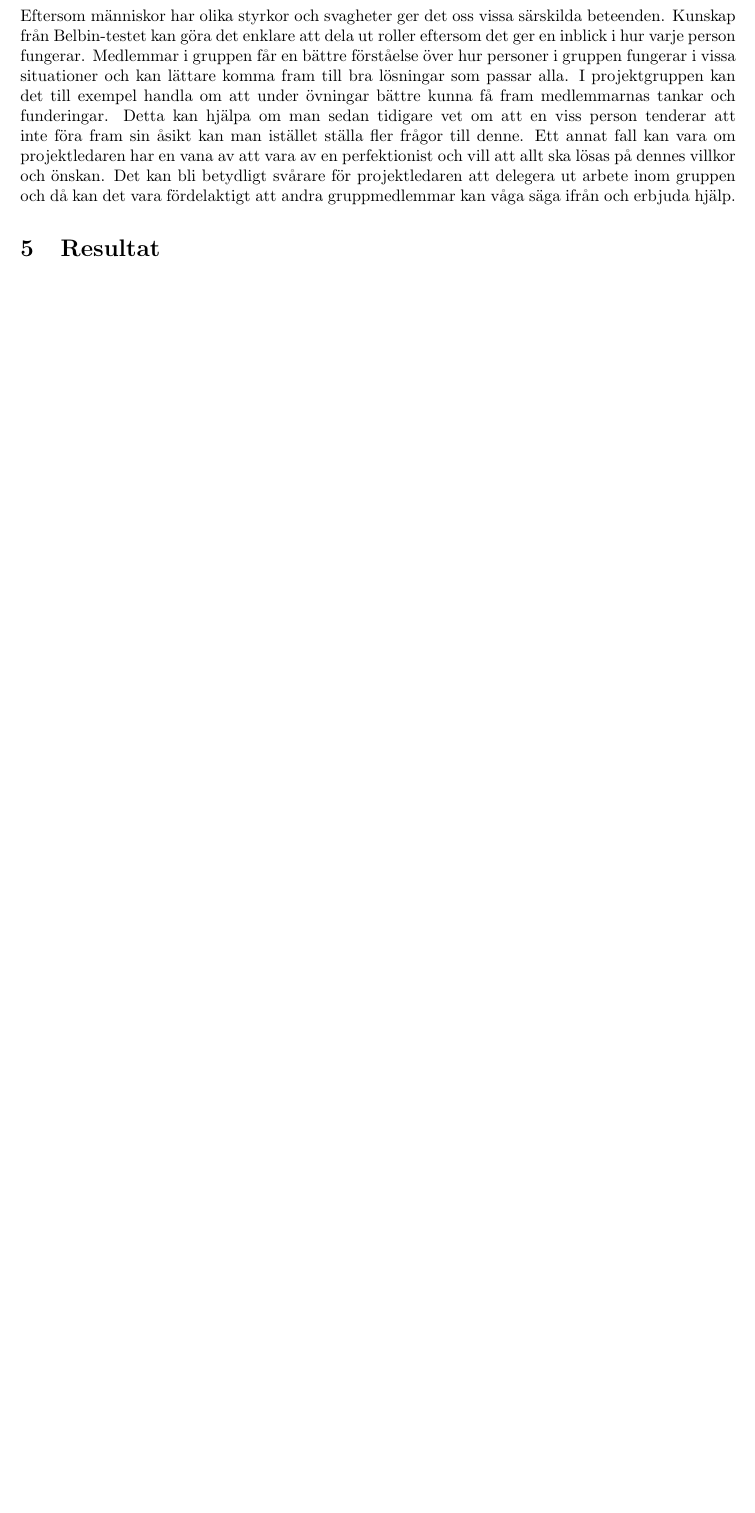
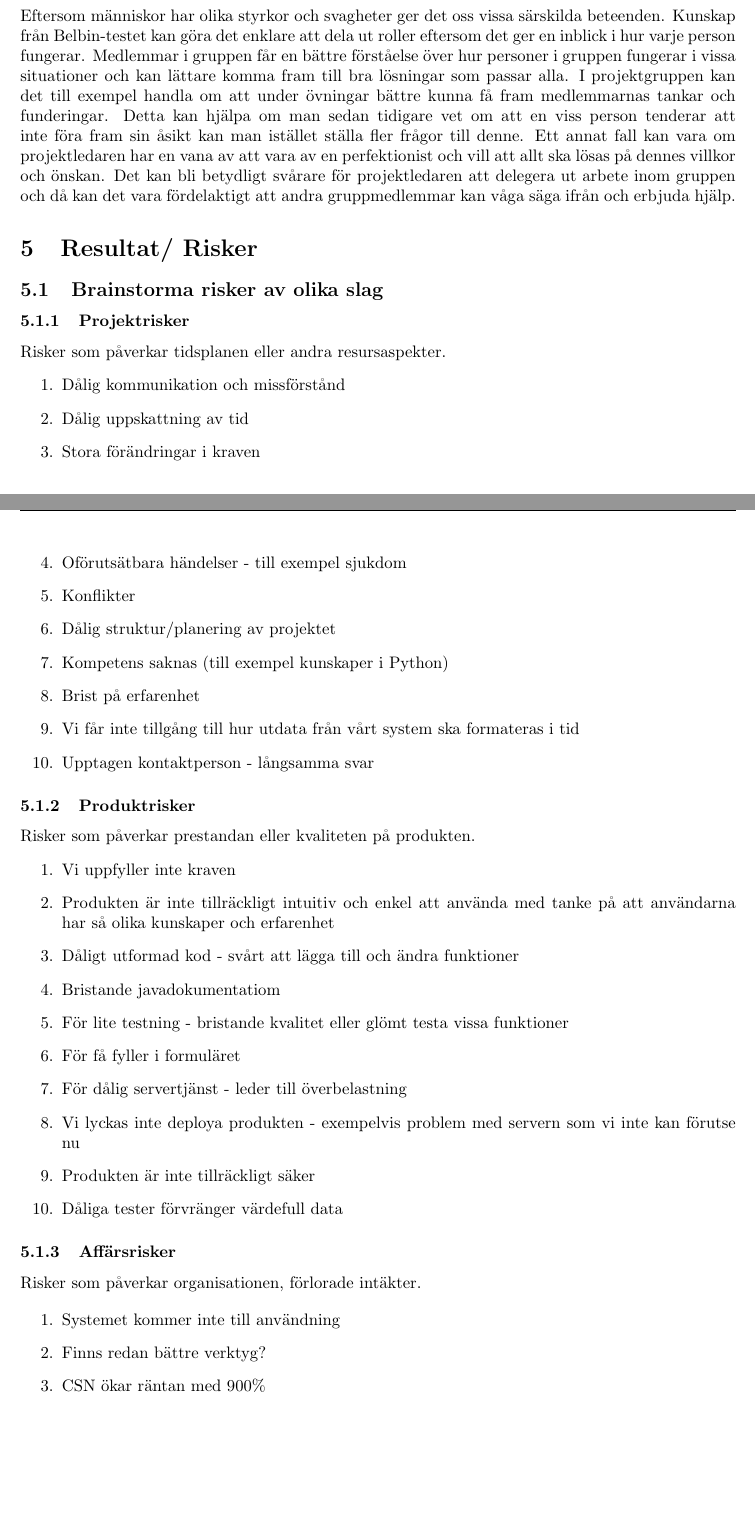
Before and after one commit to Sjofil/HASAB-IDA3, a LaTeX document (Processrapport/Processrapport/main.tex): part of page 13 of 15 before the commit and two parts of pages 13 and 14 of 17 after it, the two joined at a grey line, cut so that both start at the same text, the shorter picture padded with empty space. Compiled offline with pdfLaTeX.

Commit message:
Update main.tex
added riskanalys

```diff
--- a/Processrapport/Processrapport/main.tex
+++ b/Processrapport/Processrapport/main.tex
@@ -396,5 +396,44 @@ annat fall kan vara om projektledaren har en vana av att vara av en perfektionis
 allt ska lösas på dennes villkor och önskan. Det kan bli betydligt svårare för projektledaren att
 delegera ut arbete inom gruppen och då kan det vara fördelaktigt att andra gruppmedlemmar
 kan våga säga ifrån och erbjuda hjälp.
-\section{Resultat}
+\section{Resultat/ Risker}
 
+\subsection{Brainstorma risker av olika slag}
+\subsubsection{Projektrisker}
+Risker som påverkar tidsplanen eller andra resursaspekter.
+\begin{enumerate}
+\item Dålig kommunikation och missförstånd
+\item Dålig uppskattning av tid
+\item Stora förändringar i kraven
+\item Oförutsätbara händelser - till exempel sjukdom
+\item Konflikter
+\item Dålig struktur/planering av projektet
+\item Kompetens saknas (till exempel kunskaper i Python)
+\item Brist på erfarenhet
+\item Vi får inte tillgång till hur utdata från vårt system ska formateras i tid
+\item Upptagen kontaktperson - långsamma svar
+\end{enumerate}
+
+\subsubsection{Produktrisker}
+Risker som påverkar prestandan eller kvaliteten på produkten.
+\begin{enumerate}
+    \item Vi uppfyller inte kraven
+    \item Produkten är inte tillräckligt intuitiv och enkel att använda med tanke på att användarna har så olika kunskaper och erfarenhet
+    \item Dåligt utformad kod - svårt att lägga till och ändra funktioner
+    \item Bristande javadokumentatiom
+    \item För lite testning - bristande kvalitet eller glömt testa vissa funktioner
+    \item För få fyller i formuläret
+    \item För dålig servertjänst - leder till överbelastning
+    \item Vi lyckas inte deploya produkten - exempelvis problem med servern som vi inte kan förutse nu
+    \item Produkten är inte tillräckligt säker
+    \item Dåliga tester förvränger värdefull data
+\end{enumerate}
+
+\subsubsection{Affärsrisker}
+Risker som påverkar organisationen, förlorade intäkter.
+
+\begin{enumerate}
+    \item Systemet kommer inte till användning
+    \item Finns redan bättre verktyg?
+    \item CSN ökar räntan med 900\%
+\end{enumerate}
```
Also changed, not shown: Processrapport/Processrapport/main.tex (45 more changed lines).
